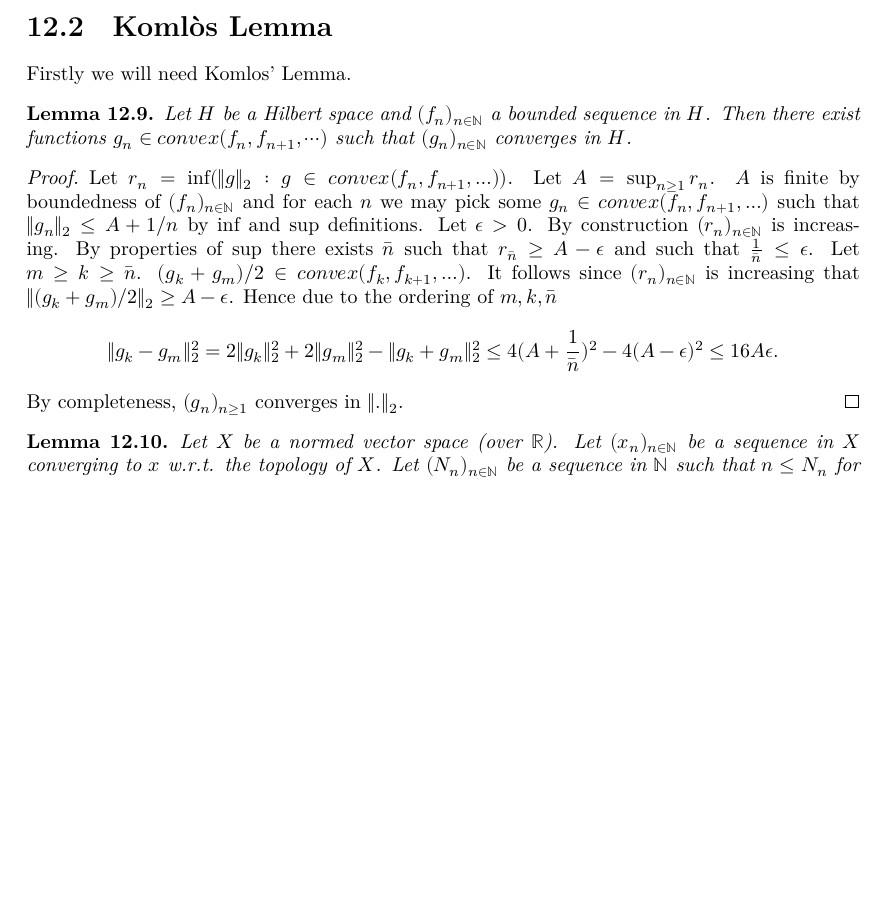
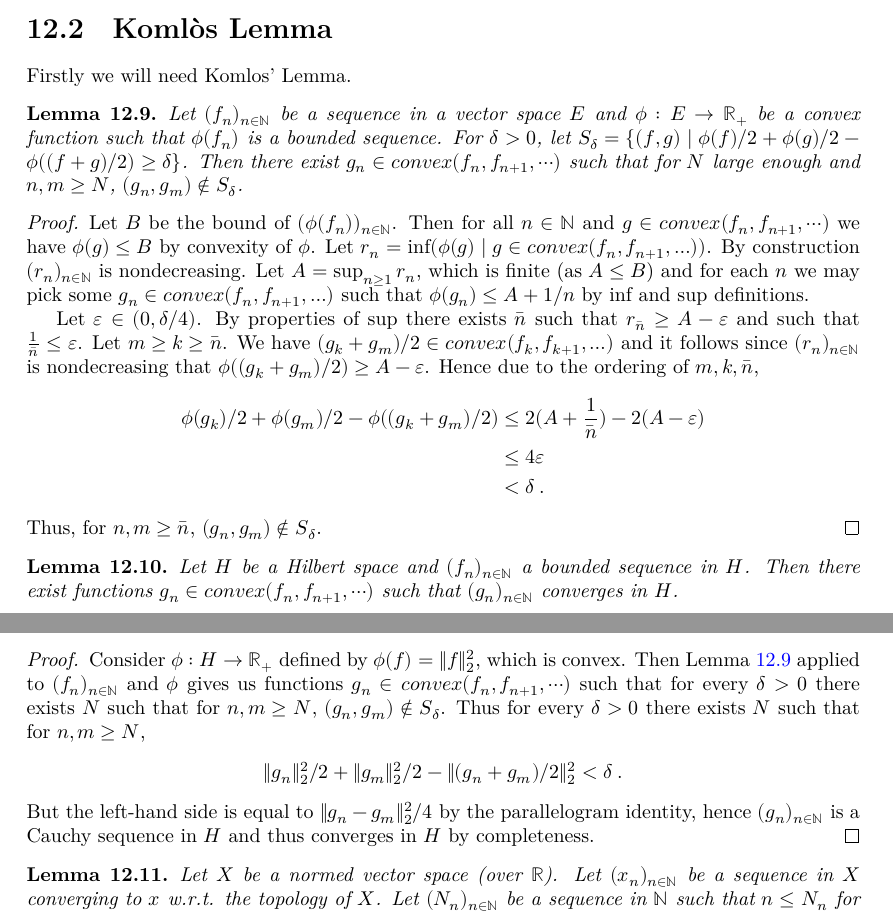
Before and after one commit to RemyDegenne/brownian-motion, a LaTeX thesis (blueprint/src/print.tex, which reads blueprint/src/chapters/doob_meyer.tex): part of page 70 of 82 before the commit and two parts of pages 70 and 71 of 82 after it, the two joined at a grey line, cut so that both start at the same text, the shorter picture padded with empty space. Compiled offline with XeLaTeX.

Commit message:
add aux Komlos lemma

```diff
--- a/blueprint/src/chapters/doob_meyer.tex
+++ b/blueprint/src/chapters/doob_meyer.tex
@@ -126,22 +126,52 @@ Firstly we will need Komlos' Lemma.
 %technically a more general version with Cesaro sums exists, but it is not needed for this case
 %(see "J. Komlòs, A generalization of a problem of Steinhaus, Acta Math. Acad. Sci. Hungar. 18 (1967) 217–229").
 
+\begin{lemma}\label{lem:komlos_convex}
+  Let $(f_n)_{n\in\mathbb{N}}$ be a sequence in a vector space $E$ and $\phi : E \to \mathbb{R}_+$ be a convex function such that $\phi(f_n)$ is a bounded sequence.
+  For $\delta > 0$, let $S_\delta = \{(f, g) \mid \phi(f)/2 + \phi(g)/2 - \phi((f+g)/2) \ge \delta\}$.
+  Then there exist $g_n\in convex(f_n,f_{n+1},\cdots)$ such that for $N$ large enough and $n, m \ge N$, $(g_n, g_m) \notin S_\delta$.
+\end{lemma}
+
+\begin{proof}
+Let $B$ be the bound of $(\phi(f_n))_{n\in\mathbb{N}}$.
+Then for all $n\in\mathbb{N}$ and $g\in convex(f_n,f_{n+1},\cdots)$ we have $\phi(g)\le B$ by convexity of $\phi$.
+Let $r_n = \inf(\phi(g) \mid g\in convex(f_n, f_{n+1},\ldots))$.
+By construction $(r_n)_{n\in\mathbb{N}}$ is nondecreasing.
+Let $A = \sup_{n \ge 1} r_n$, which is finite (as $A \le B$) and for each $n$ we may pick some $g_n\in convex(f_n, f_{n+1},\ldots)$ such that $\phi(g_n) \le A+1/n$ by $\inf$ and $\sup$ definitions.
+
+Let $\varepsilon \in (0, \delta/4)$.
+By properties of $\sup$ there exists $\bar{n}$ such that $r_{\bar{n}} \ge A-\varepsilon$ and such that $\frac{1}{\bar{n}} \le \varepsilon$.
+Let $m \ge k \ge \bar{n}$.
+We have $(g_k+g_m)/2 \in convex(f_k,f_{k+1},\ldots)$ and it follows since $(r_n)_{n\in\mathbb{N}}$ is nondecreasing that $\phi((g_k+g_m)/2) \ge A - \varepsilon$.
+Hence due to the ordering of $m,k,\bar{n}$,
+\begin{align*}
+  \phi(g_k)/2 + \phi(g_m)/2 - \phi((g_k+g_m)/2)
+  &\le 2(A + \frac{1}{\bar{n}}) - 2(A - \varepsilon)
+  \\
+  &\le 4 \varepsilon
+  \\
+  &< \delta
+  \: .
+\end{align*}
+Thus, for $n, m \ge \bar{n}$, $(g_n, g_m) \notin S_\delta$.
+\end{proof}
+
 
 \begin{lemma}\label{lem:komlos_aux}
   Let $H$ be a Hilbert space and $(f_n)_{n\in\mathbb{N}}$ a bounded sequence in $H$. Then there exist functions $g_n\in convex(f_n,f_{n+1},\cdots)$ such that $(g_n)_{n\in\mathbb{N}}$ converges in $H$.
 \end{lemma}
 
 \begin{proof}
-  Let $r_n = \inf(\|g\|_2:g\in convex(f_n, f_{n+1},\ldots))$.
-  Let $A=\sup_{n\geq1} r_n$. $A$ is finite by boundedness of $(f_n)_{n\in\mathbb{N}}$ and
-  for each $n$ we  may pick some $g_n\in convex(f_n, f_{n+1},\ldots)$ such that $ \|g_n\|_2\leq A+1/n$ by $\inf$ and $\sup$ definitions.
-  Let $\epsilon>0$.
-  By construction $(r_n)_{n\in\mathbb{N}}$ is increasing. By properties of $\sup$ there exists $\bar{n}$ such that $r_{\bar{n}}\geq A-\epsilon$ and such that $\frac{1}{\bar{n}}\leq\epsilon$.
-  Let $m\geq k\geq \bar{n}$. $(g_k+g_m)/2 \in convex(f_k,f_{k+1},\ldots)$. It follows since $(r_n)_{n\in\mathbb{N}}$ is increasing that
-  $\|(g_k+g_m)/2\|_2\geq A-\epsilon$.
-  Hence due to the ordering of $m,k,\bar{n}$
-  $$ \|g_k-g_m\|_2^2=2 \|g_k\|_2^2+2\|g_m\|_2^2- \|g_k+g_m\|_2^2
-  \leq 4(A+\frac{1}{\bar{n}})^2-4(A-\epsilon)^2\leq 16A\epsilon.$$ By completeness, $(g_n)_{n\geq1}$  converges in $\|.\|_2$.
+  \uses{lem:komlos_convex}
+Consider $\phi : H \to \mathbb{R}_+$ defined by $\phi(f) = \|f\|_2^2$, which is convex.
+Then Lemma \ref{lem:komlos_convex} applied to $(f_n)_{n\in\mathbb{N}}$ and $\phi$ gives us functions $g_n\in convex(f_n,f_{n+1},\cdots)$ such that for every $\delta>0$ there exists $N$ such that for $n,m\geq N$, $(g_n,g_m)\notin S_\delta$.
+Thus for every $\delta>0$ there exists $N$ such that for $n,m\geq N$,
+\begin{align*}
+  \|g_n\|_2^2/2 + \|g_m\|_2^2/2 - \|(g_n+g_m)/2\|_2^2
+  &< \delta
+  \: .
+\end{align*}
+But the left-hand side is equal to $\|g_n - g_m\|_2^2/4$ by the parallelogram identity, hence $(g_n)_{n\in\mathbb{N}}$ is a Cauchy sequence in $H$ and thus converges in $H$ by completeness.
 \end{proof}
 
 
```
Also changed, not shown: blueprint/src/chapters/elementary.tex (+15 -6 lines), blueprint/src/content.tex (+1 -1 lines), 1 other file.
